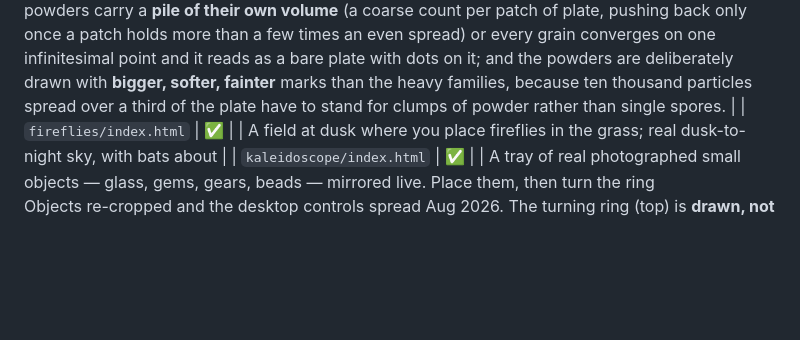
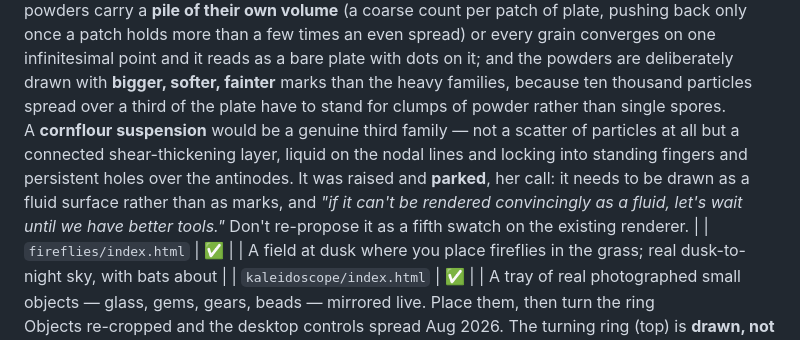
Before and after one commit to arryana/legendary-souffle-5af442, a Markdown page: CLAUDE.md, the part around the change. Rendered like a GitHub page; blank space fills up the shorter version.

Commit message:
CLAUDE.md: record the cornflour suspension as raised and parked
Her call: it is a real third family, but it has to be drawn as a fluid
surface rather than as marks, and that waits for better tools.

Co-Authored-By: Claude Opus 5 <noreply@anthropic.com>
Claude-Session: https://claude.ai/code/session_01FZLRpZBybpYSYBaQU5zBZo

```diff
--- a/CLAUDE.md
+++ b/CLAUDE.md
@@ -91,7 +91,12 @@ it: the powders carry a **pile of their own volume** (a coarse count per patch o
 only once a patch holds more than a few times an even spread) or every grain converges on one
 infinitesimal point and it reads as a bare plate with dots on it; and the powders are deliberately
 drawn with **bigger, softer, fainter** marks than the heavy families, because ten thousand particles
-spread over a third of the plate have to stand for clumps of powder rather than single spores. |
+spread over a third of the plate have to stand for clumps of powder rather than single spores.<br>A
+**cornflour suspension** would be a genuine third family — not a scatter of particles at all but a
+connected shear-thickening layer, liquid on the nodal lines and locking into standing fingers and
+persistent holes over the antinodes. It was raised and **parked**, her call: it needs to be drawn as a
+fluid surface rather than as marks, and *"if it can't be rendered convincingly as a fluid, let's wait
+until we have better tools."* Don't re-propose it as a fifth swatch on the existing renderer. |
 | `fireflies/index.html` | ✅ |  | A field at dusk where you place fireflies in the grass; real dusk-to-night sky, with bats about |
 | `kaleidoscope/index.html` | ✅ |  | A tray of real photographed small objects — glass, gems, gears, beads — mirrored live. Place them, then turn the ring<br>Objects re-cropped and the desktop controls spread Aug 2026. The turning ring (top) is **drawn, not an image** — brass-bound wood with a grab knob, dimmed so it doesn't fight the mirrored view. **The tray ring (bottom) is deliberately left brighter than the scope ring** — her call: the bright one pulls the eye first and says *drop things here*, then you look up and the dim ring's view makes sense. Don't 'fix' the mismatch; it is the wordless instruction. **Awaiting her verdict**. |
 | `moths/index.html` | ✅ |  | **Moths** losing their bearings on a hanging bulb. Not attraction — a moth holds a course by keeping a distant light at a fixed angle, and a near one wraps that course into a spiral. Three sliders: dusk→dark, bulb, how many. Colour is a readout of depth (dark in front of the glass, pale behind), from her own three-shade cut<br>Built Aug 2026 from her brief, then put right by her own watching of it — she found that the moths crowded the bulb and stayed (an absorbing state: all five reached it and none ever left), that moths in front of the lower glass came out grey rather than black, that they all flew alike, and that they never tilted or wavered. In **natura**, which is therefore a shelf of four |
```
